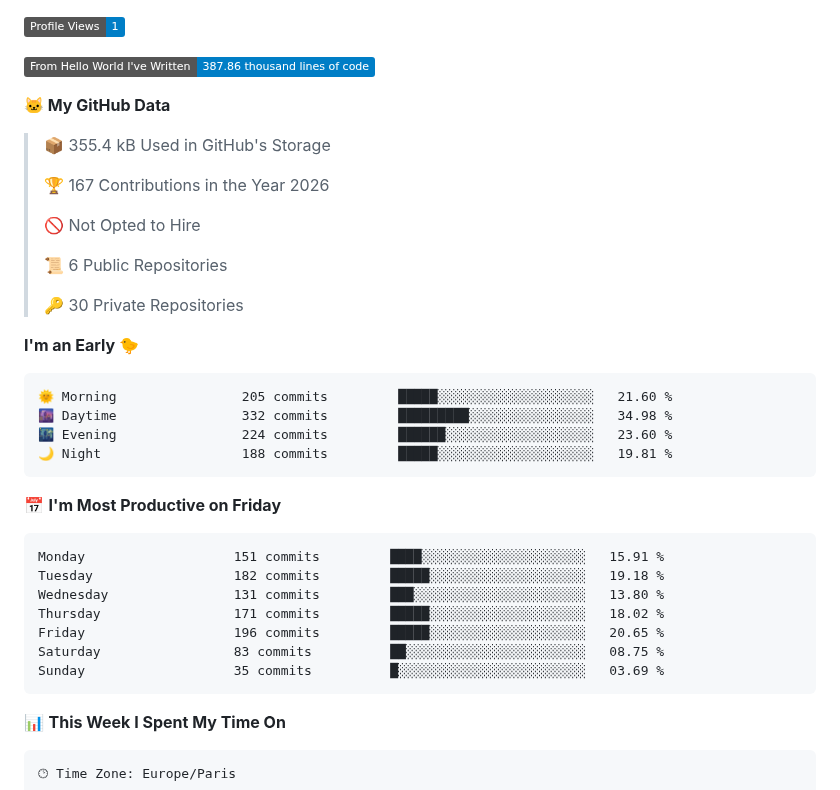
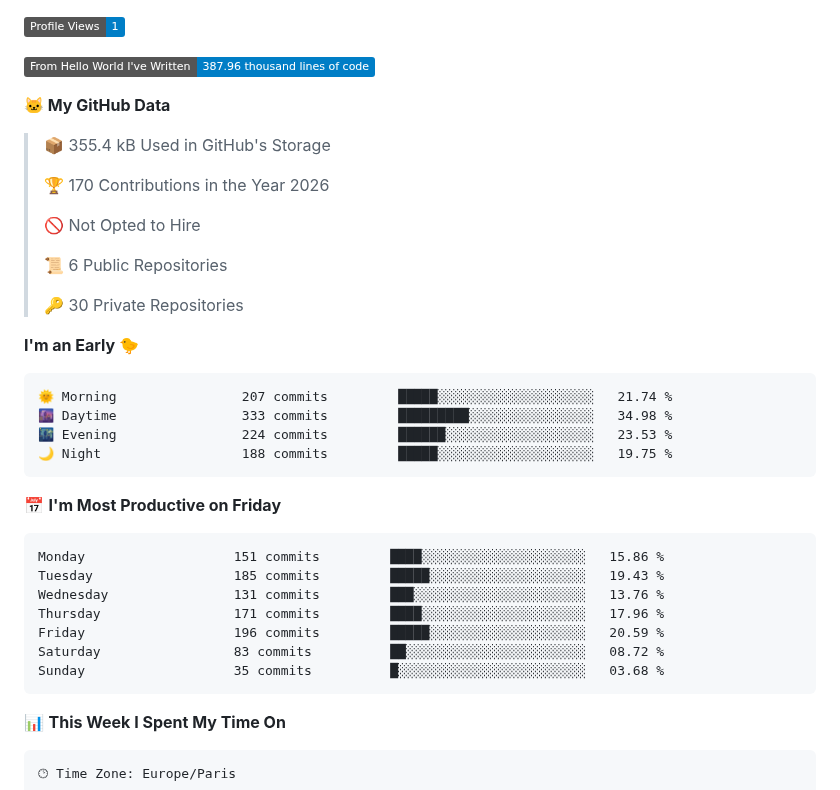
Before and after one commit to 4samsamAC/4samsamAC, a Markdown page: README.md, the part around one of its changes. Rendered like a GitHub page; badges without logos.

Commit message:
Updated with Dev Metrics

````diff
--- a/README.md
+++ b/README.md
@@ -7,13 +7,13 @@ I try hard the learning Zig, :O And when I don't code, I try hard osu! Or I slee
 
 ![Profile Views](http://img.shields.io/badge/Profile%20Views-1-blue?style=flat)
 
-![Lines of code](https://img.shields.io/badge/From%20Hello%20World%20I%27ve%20Written-387.86%20thousand%20lines%20of%20code-blue?style=flat)
+![Lines of code](https://img.shields.io/badge/From%20Hello%20World%20I%27ve%20Written-387.96%20thousand%20lines%20of%20code-blue?style=flat)
 
 **🐱 My GitHub Data**
 
 > 📦 355.4 kB Used in GitHub's Storage
  >
-> 🏆 167 Contributions in the Year 2026
+> 🏆 170 Contributions in the Year 2026
  >
 > 🚫 Not Opted to Hire
  >
@@ -24,21 +24,21 @@ I try hard the learning Zig, :O And when I don't code, I try hard osu! Or I slee
 **I'm an Early 🐤**
 
 ```text
-🌞 Morning                205 commits         █████░░░░░░░░░░░░░░░░░░░░   21.60 %
-🌆 Daytime                332 commits         █████████░░░░░░░░░░░░░░░░   34.98 %
-🌃 Evening                224 commits         ██████░░░░░░░░░░░░░░░░░░░   23.60 %
-🌙 Night                  188 commits         █████░░░░░░░░░░░░░░░░░░░░   19.81 %
+🌞 Morning                207 commits         █████░░░░░░░░░░░░░░░░░░░░   21.74 %
+🌆 Daytime                333 commits         █████████░░░░░░░░░░░░░░░░   34.98 %
+🌃 Evening                224 commits         ██████░░░░░░░░░░░░░░░░░░░   23.53 %
+🌙 Night                  188 commits         █████░░░░░░░░░░░░░░░░░░░░   19.75 %
 ```
 📅 **I'm Most Productive on Friday**
 
 ```text
-Monday                   151 commits         ████░░░░░░░░░░░░░░░░░░░░░   15.91 %
-Tuesday                  182 commits         █████░░░░░░░░░░░░░░░░░░░░   19.18 %
-Wednesday                131 commits         ███░░░░░░░░░░░░░░░░░░░░░░   13.80 %
-Thursday                 171 commits         █████░░░░░░░░░░░░░░░░░░░░   18.02 %
-Friday                   196 commits         █████░░░░░░░░░░░░░░░░░░░░   20.65 %
-Saturday                 83 commits          ██░░░░░░░░░░░░░░░░░░░░░░░   08.75 %
-Sunday                   35 commits          █░░░░░░░░░░░░░░░░░░░░░░░░   03.69 %
+Monday                   151 commits         ████░░░░░░░░░░░░░░░░░░░░░   15.86 %
+Tuesday                  185 commits         █████░░░░░░░░░░░░░░░░░░░░   19.43 %
+Wednesday                131 commits         ███░░░░░░░░░░░░░░░░░░░░░░   13.76 %
+Thursday                 171 commits         ████░░░░░░░░░░░░░░░░░░░░░   17.96 %
+Friday                   196 commits         █████░░░░░░░░░░░░░░░░░░░░   20.59 %
+Saturday                 83 commits          ██░░░░░░░░░░░░░░░░░░░░░░░   08.72 %
+Sunday                   35 commits          █░░░░░░░░░░░░░░░░░░░░░░░░   03.68 %
 ```
 
 
````
Also changed, not shown: other parts of README.md (+2 -2 lines), assets/bar_graph.png.
